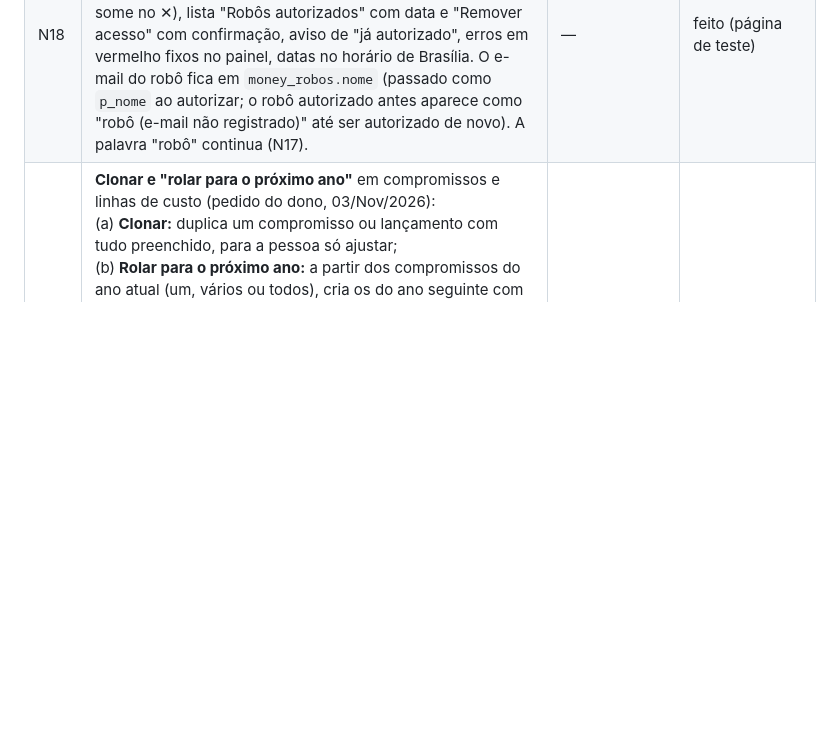
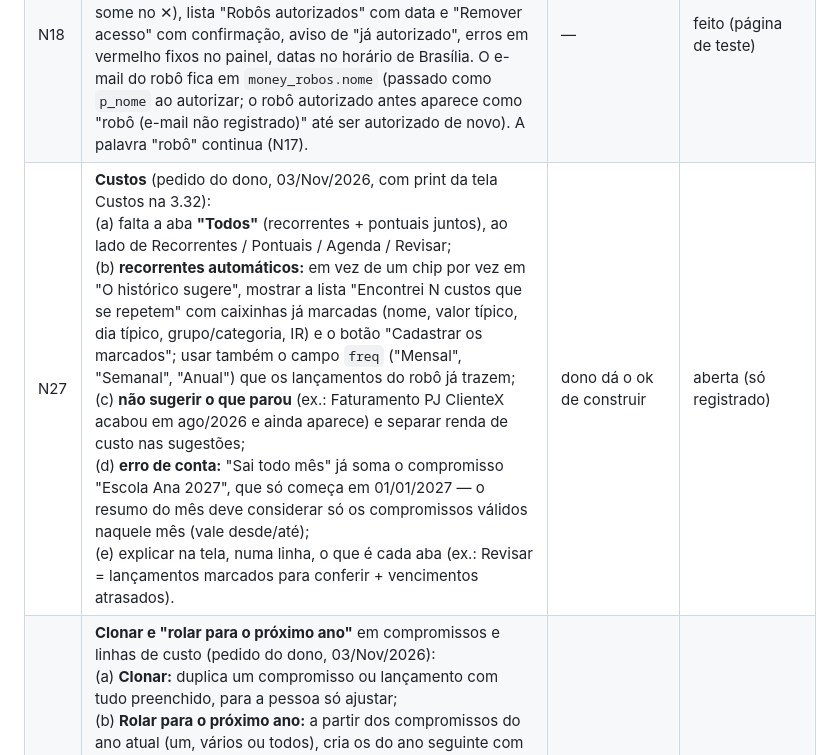
Before and after one commit to MarceloNeco/investify-me, a Markdown page: PENDENCIAS.md, the part around the change. GitHub-like rendering; blank space fills up the shorter version.

Commit message:
PENDENCIAS: N27 tela Custos (pedido do dono, 03/Nov) (#10)
Claude-Session: https://claude.ai/code/session_017kvDvUmRYpPDqV7Eek2skg

Co-authored-by: Claude <noreply@anthropic.com>

```diff
--- a/PENDENCIAS.md
+++ b/PENDENCIAS.md
@@ -8,6 +8,7 @@ Lista viva (diretriz "Lista de pendências do app"). Mais nova em cima. Situaç
 |---|---|---|---|
 | N17 | **PRIORIDADE DE UX antes de levar a nuvem para o app principal** (feedback do dono, 03/Nov/2026; não refazer na página de teste agora): a janela ☁️ "Nuvem" está confusa e técnica até para ele. (1) "robô" é técnico demais; (2) a parte do robô só faz sentido para o dono/administrador: para pessoas comuns, esconder (interruptor no RootifyONE / recurso só para quem tem papel de dono) ou virar algo como "Importação automática dos bancos (Open Finance)"; (3) o estado deve ser uma frase simples ("Seus dados estão salvos e protegidos"), com os detalhes (quantidade, fila, cadeado) só em "ver mais"; (4) plural errado: "1 registros guardados". Revisar também "Tudo guardado", "(ligado) desligar", "E-mail da conta do robô (para autorizar)", "Autorizar o robô nesta família". | dono decide o texto; chat do app faz | aberta |
 | N18 | Painel do robô melhorado (aprovado pelo dono, 03/Nov/2026; `nuvem.js` 1.0.3-teste): confirmação antes de autorizar ("ele poderá entregar… não consegue ler nada"), mensagem fixa de sucesso com data e próximo passo (só some no ✕), lista "Robôs autorizados" com data e "Remover acesso" com confirmação, aviso de "já autorizado", erros em vermelho fixos no painel, datas no horário de Brasília. O e-mail do robô fica em `money_robos.nome` (passado como `p_nome` ao autorizar; o robô autorizado antes aparece como "robô (e-mail não registrado)" até ser autorizado de novo). A palavra "robô" continua (N17). | — | feito (página de teste) |
+| N27 | **Custos** (pedido do dono, 03/Nov/2026, com print da tela Custos na 3.32):<br>(a) falta a aba **"Todos"** (recorrentes + pontuais juntos), ao lado de Recorrentes / Pontuais / Agenda / Revisar;<br>(b) **recorrentes automáticos:** em vez de um chip por vez em "O histórico sugere", mostrar a lista "Encontrei N custos que se repetem" com caixinhas já marcadas (nome, valor típico, dia típico, grupo/categoria, IR) e o botão "Cadastrar os marcados"; usar também o campo `freq` ("Mensal", "Semanal", "Anual") que os lançamentos do robô já trazem;<br>(c) **não sugerir o que parou** (ex.: Faturamento PJ ClienteX acabou em ago/2026 e ainda aparece) e separar renda de custo nas sugestões;<br>(d) **erro de conta:** "Sai todo mês" já soma o compromisso "Escola Ana 2027", que só começa em 01/01/2027 — o resumo do mês deve considerar só os compromissos válidos naquele mês (vale desde/até);<br>(e) explicar na tela, numa linha, o que é cada aba (ex.: Revisar = lançamentos marcados para conferir + vencimentos atrasados). | dono dá o ok de construir | aberta (só registrado) |
 | N26 | **Clonar e "rolar para o próximo ano"** em compromissos e linhas de custo (pedido do dono, 03/Nov/2026):<br>(a) **Clonar:** duplica um compromisso ou lançamento com tudo preenchido, para a pessoa só ajustar;<br>(b) **Rolar para o próximo ano:** a partir dos compromissos do ano atual (um, vários ou todos), cria os do ano seguinte com as mesmas regras e as datas 1 ano à frente, marcados "a confirmar" (ponto ou alerta visível) até a pessoa atualizar o valor (ex.: reajuste da escola) e a série (ex.: 3º → 4º ano); funciona também depois que o ano virou (rolar em jan/fev); pode sugerir o reajuste pela inflação do grupo (IPCA por grupo, que já existe no Futuro) como valor provisório;<br>(c) no celular e no computador, a partir de uma linha de custo (menu da linha: Clonar / Rolar para o próximo ano). | dono dá o ok de construir | aberta (só registrado) |
 | N22 | **Campo de data em todo o app** (pedido do dono, 03/Nov/2026; vale também como regra da plataforma — levar para a diretriz):<br>(a) digitar a data no computador aceitando 30/12/2027, 30/12/27, 3012 e 30122027, ajeitando sozinho;<br>(b) no calendário, tocar no mês e no ano para pular direto, sem apertar ">" 13 vezes;<br>(c) atalhos "hoje", "fim do mês", "fim do ano", "ano que vem inteiro";<br>(d) mostrar o formato esperado conforme o idioma ("dd/mm/aaaa" em PT, "mm/dd/yyyy" em EN-US) e manter "sempre"/"sem fim" quando vazio;<br>(e) funcionar igual no celular e no computador. | dono dá o ok de construir; chat do app + Arquitetura (diretriz) | aberta (só registrado) |
 | N23 | **"Novo compromisso" mais simples** (pedido do dono, 03/Nov/2026): na frente, só O quê, Valor e Dia; a categoria preenche o resto (ex.: Escola → Dependentes, IR marcado, mensal); "Mais opções" recolhido; "pular meses" (ex.: fev–dez sem julho) para não precisar de 2 cadastros; criar compromisso a partir de um lançamento ou de um contrato em PDF. | dono dá o ok de construir | aberta (só registrado) |
```
